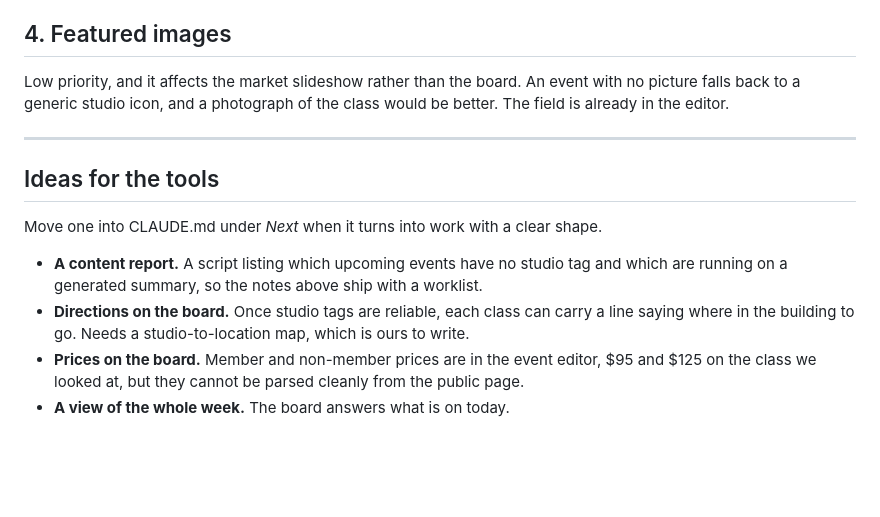
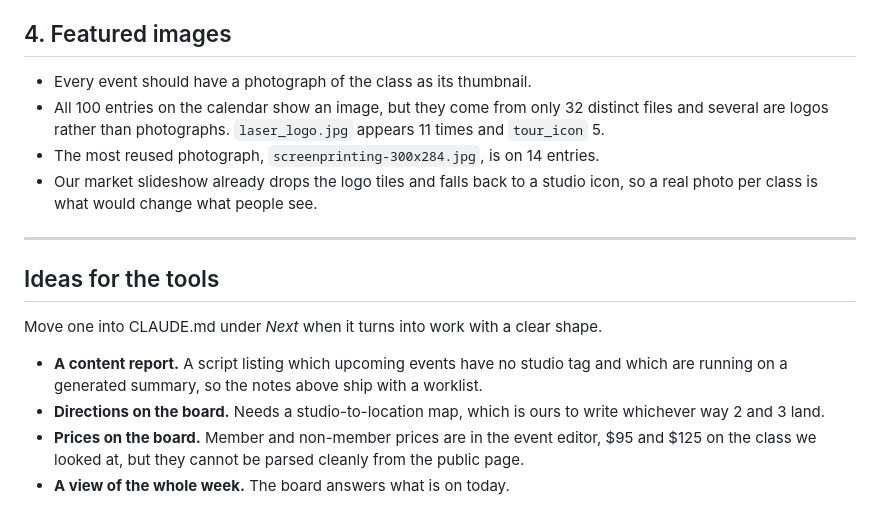
Before and after one commit to hankfoot/seattle-makers-tools, a Markdown page: WISHLIST.md, the part around one of its changes. GitHub-like rendering; blank space fills up the shorter version.

```diff
--- a/WISHLIST.md
+++ b/WISHLIST.md
@@ -91,9 +61,13 @@ reaches the public page before asking anyone to fill it in.
 
 ## 4. Featured images
 
-Low priority, and it affects the market slideshow rather than the board. An
-event with no picture falls back to a generic studio icon, and a photograph of
-the class would be better. The field is already in the editor.
+- Every event should have a photograph of the class as its thumbnail.
+- All 100 entries on the calendar show an image, but they come from only 32
+  distinct files and several are logos rather than photographs. `laser_logo.jpg`
+  appears 11 times and `tour_icon` 5.
+- The most reused photograph, `screenprinting-300x284.jpg`, is on 14 entries.
+- Our market slideshow already drops the logo tiles and falls back to a studio
+  icon, so a real photo per class is what would change what people see.
 
 ---
 
@@ -104,9 +78,8 @@ Move one into CLAUDE.md under *Next* when it turns into work with a clear shape.
 - **A content report.** A script listing which upcoming events have no studio
   tag and which are running on a generated summary, so the notes above ship
   with a worklist.
-- **Directions on the board.** Once studio tags are reliable, each class can
-  carry a line saying where in the building to go. Needs a studio-to-location
-  map, which is ours to write.
+- **Directions on the board.** Needs a studio-to-location map, which is ours to
+  write whichever way 2 and 3 land.
 - **Prices on the board.** Member and non-member prices are in the event editor,
   $95 and $125 on the class we looked at, but they cannot be parsed cleanly from
   the public page.
```
Also changed, not shown: other parts of WISHLIST.md (+49 -79 lines).
